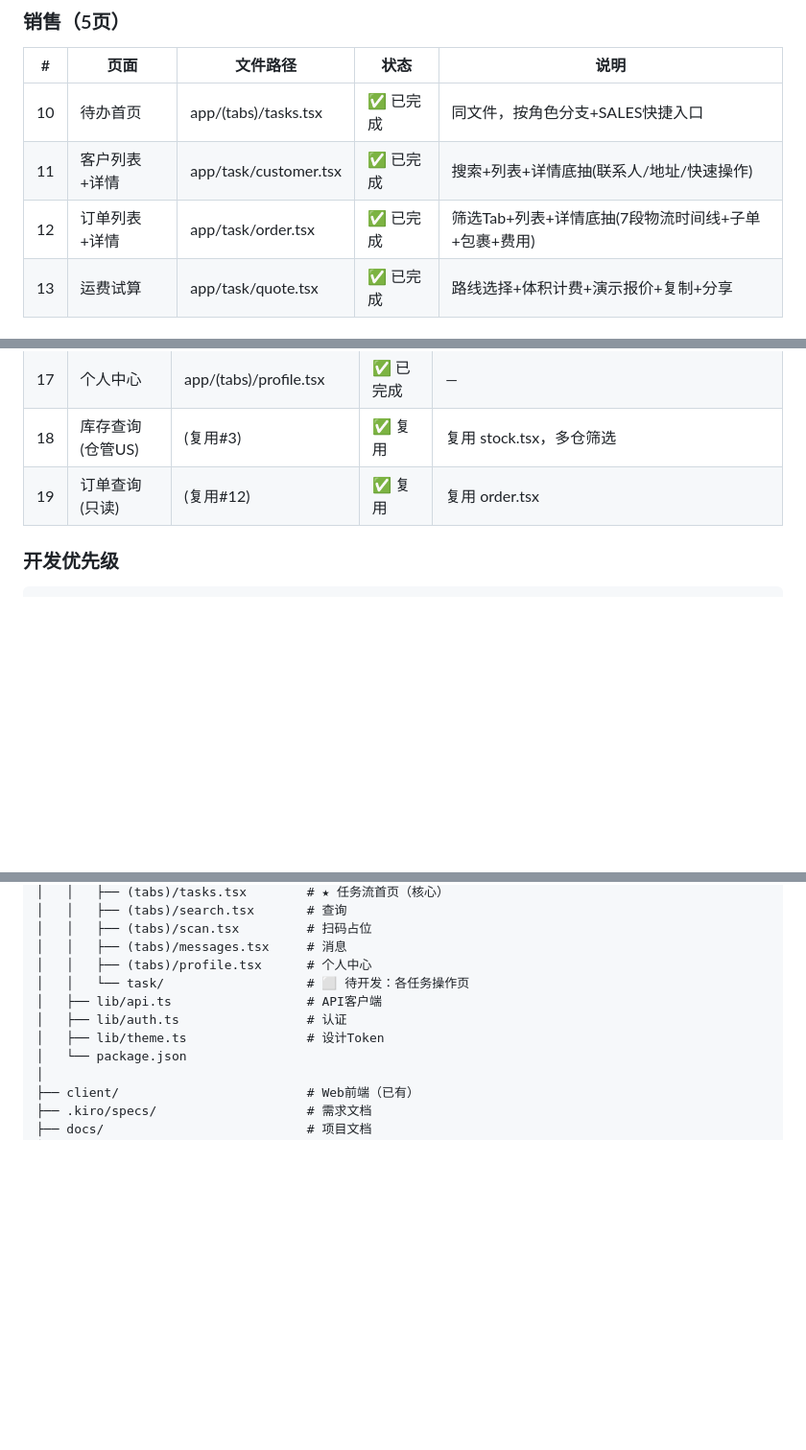
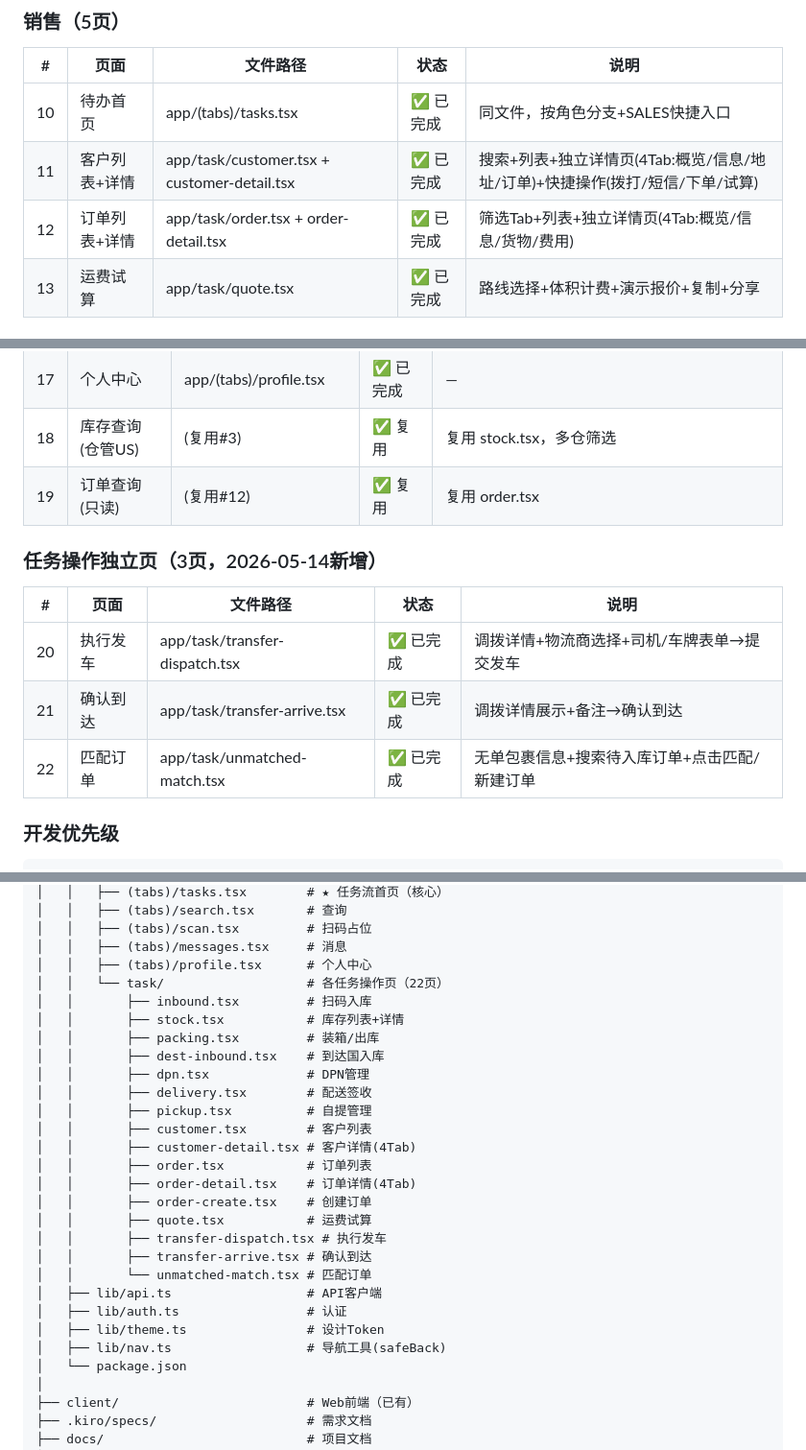
Before and after one commit to Yitiaoyu686/logistics-app, a Markdown page: docs/app-build-tasks.md, 3 parts joined by grey strips. Shown at 96% size. Drawn GitHub-style; blank space fills up the shorter version.

Commit message:
docs: 更新任务清单，反映弹窗→页面跳转+详情Tab化改动
- 新增3个任务操作独立页(#20-22: 执行发车/确认到达/匹配订单)
- 更新订单详情和客户详情为4Tab布局描述
- 更新tasks.tsx描述(所有操作跳转独立页面，无弹窗)
- 补全文件结构树(16个task页面 + lib/nav.ts)
- 总页数19→22

```diff
--- a/docs/app-build-tasks.md
+++ b/docs/app-build-tasks.md
@@ -132,8 +134,8 @@ cd app && npx expo start --web --port 4003    # Web预览 → http://localhost:4
 | # | 页面 | 文件路径 | 状态 | 说明 |
 |---|------|---------|------|------|
 | 10 | 待办首页 | app/(tabs)/tasks.tsx | ✅ 已完成 | 同文件，按角色分支+SALES快捷入口 |
-| 11 | 客户列表+详情 | app/task/customer.tsx | ✅ 已完成 | 搜索+列表+详情底抽(联系人/地址/快速操作) |
-| 12 | 订单列表+详情 | app/task/order.tsx | ✅ 已完成 | 筛选Tab+列表+详情底抽(7段物流时间线+子单+包裹+费用) |
+| 11 | 客户列表+详情 | app/task/customer.tsx + customer-detail.tsx | ✅ 已完成 | 搜索+列表+独立详情页(4Tab:概览/信息/地址/订单)+快捷操作(拨打/短信/下单/试算) |
+| 12 | 订单列表+详情 | app/task/order.tsx + order-detail.tsx | ✅ 已完成 | 筛选Tab+列表+独立详情页(4Tab:概览/信息/货物/费用) |
 | 13 | 运费试算 | app/task/quote.tsx | ✅ 已完成 | 路线选择+体积计费+演示报价+复制+分享 |
 
 ### 通用（5页）
@@ -146,6 +148,14 @@ cd app && npx expo start --web --port 4003    # Web预览 → http://localhost:4
 | 17 | 个人中心 | app/(tabs)/profile.tsx | ✅ 已完成 | — |
 | 18 | 库存查询(仓管US) | (复用#3) | ✅ 复用 | 复用 stock.tsx，多仓筛选 |
 | 19 | 订单查询(只读) | (复用#12) | ✅ 复用 | 复用 order.tsx |
+
+### 任务操作独立页（3页，2026-05-14新增）
+
+| # | 页面 | 文件路径 | 状态 | 说明 |
+|---|------|---------|------|------|
+| 20 | 执行发车 | app/task/transfer-dispatch.tsx | ✅ 已完成 | 调拨详情+物流商选择+司机/车牌表单→提交发车 |
+| 21 | 确认到达 | app/task/transfer-arrive.tsx | ✅ 已完成 | 调拨详情展示+备注→确认到达 |
+| 22 | 匹配订单 | app/task/unmatched-match.tsx | ✅ 已完成 | 无单包裹信息+搜索待入库订单+点击匹配/新建订单 |
 
 ### 开发优先级
 
@@ -223,10 +233,27 @@ cd app && npx expo start --web --port 4003    # Web预览 → http://localhost:4
 │   │   ├── (tabs)/scan.tsx         # 扫码占位
 │   │   ├── (tabs)/messages.tsx     # 消息
 │   │   ├── (tabs)/profile.tsx      # 个人中心
-│   │   └── task/                   # ⬜ 待开发：各任务操作页
+│   │   └── task/                   # 各任务操作页（22页）
+│   │       ├── inbound.tsx         # 扫码入库
+│   │       ├── stock.tsx           # 库存列表+详情
+│   │       ├── packing.tsx         # 装箱/出库
+│   │       ├── dest-inbound.tsx    # 到达国入库
+│   │       ├── dpn.tsx             # DPN管理
+│   │       ├── delivery.tsx        # 配送签收
+│   │       ├── pickup.tsx          # 自提管理
+│   │       ├── customer.tsx        # 客户列表
+│   │       ├── customer-detail.tsx # 客户详情(4Tab)
+│   │       ├── order.tsx           # 订单列表
+│   │       ├── order-detail.tsx    # 订单详情(4Tab)
+│   │       ├── order-create.tsx    # 创建订单
+│   │       ├── quote.tsx           # 运费试算
+│   │       ├── transfer-dispatch.tsx # 执行发车
+│   │       ├── transfer-arrive.tsx # 确认到达
+│   │       └── unmatched-match.tsx # 匹配订单
 │   ├── lib/api.ts                  # API客户端
 │   ├── lib/auth.ts                 # 认证
 │   ├── lib/theme.ts                # 设计Token
+│   ├── lib/nav.ts                  # 导航工具(safeBack)
 │   └── package.json
 │
 ├── client/                         # Web前端（已有）
```
Also changed, not shown: other parts of docs/app-build-tasks.md (+6 -4 lines).
